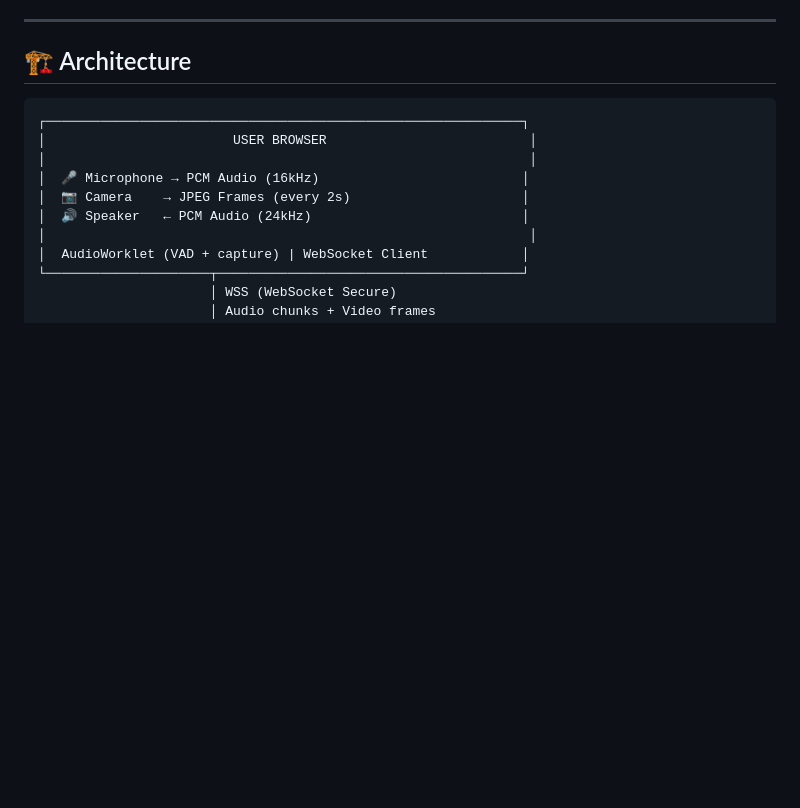
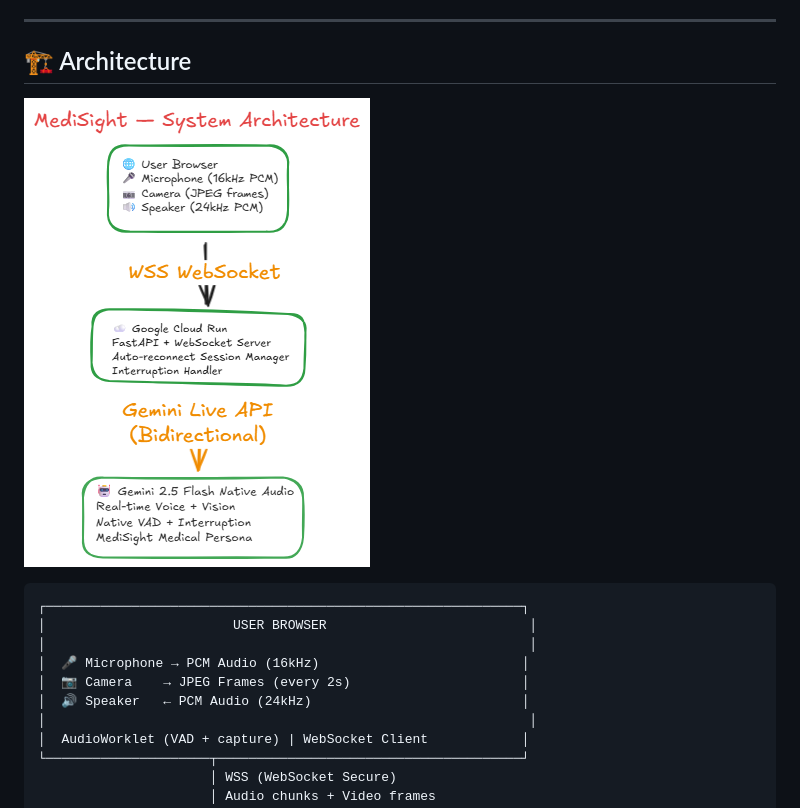
Before and after one commit to okaforpascal400/medisight, a Markdown page: README.md, the part around the change. Drawn GitHub-style; blank space fills up the shorter version.

Commit message:
Add architecture diagram to README

````diff
--- a/README.md
+++ b/README.md
@@ -77,6 +77,7 @@ MediSight is built specifically to showcase the power of the **Gemini Live API**
 ---
 
 ## 🏗️ Architecture
+![MediSight Architecture](architecture.png)
 
 ```
 ┌─────────────────────────────────────────────────────────────┐
````
